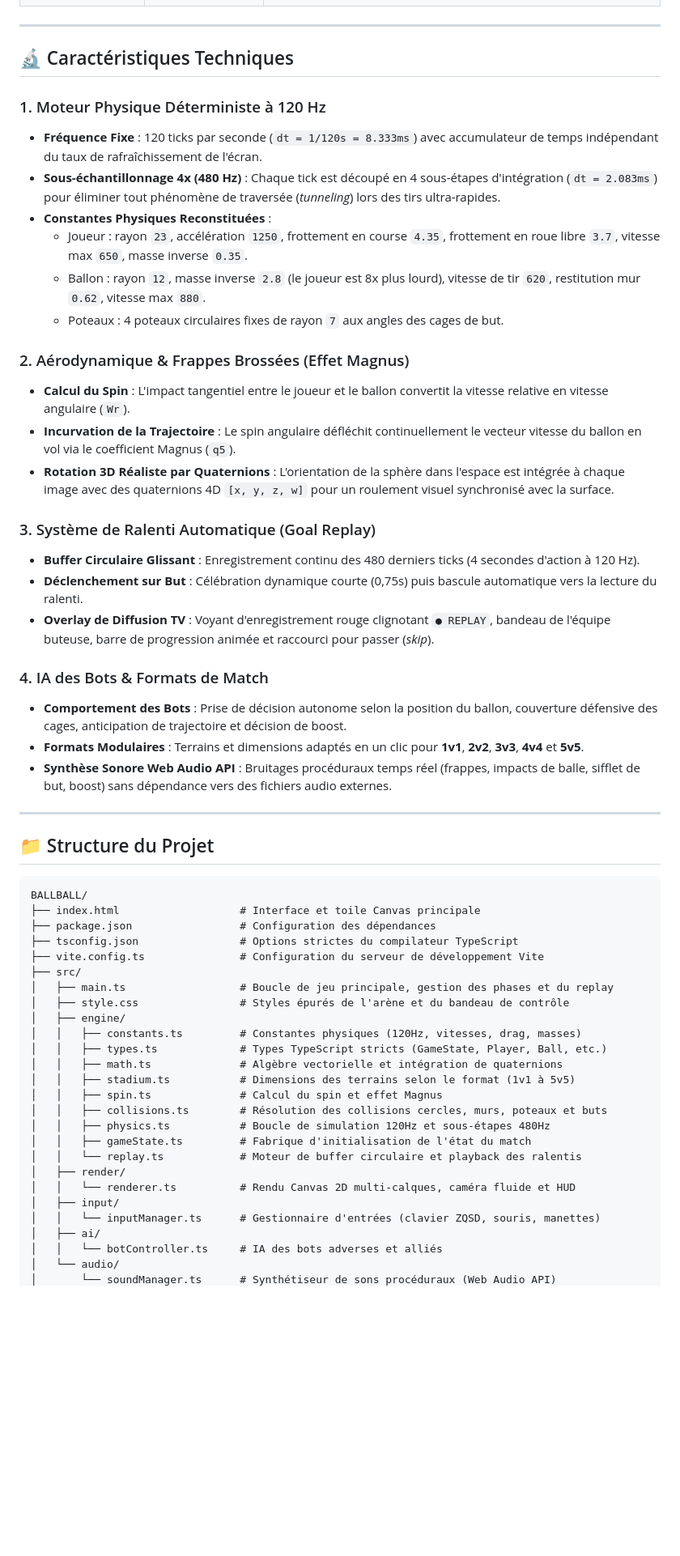
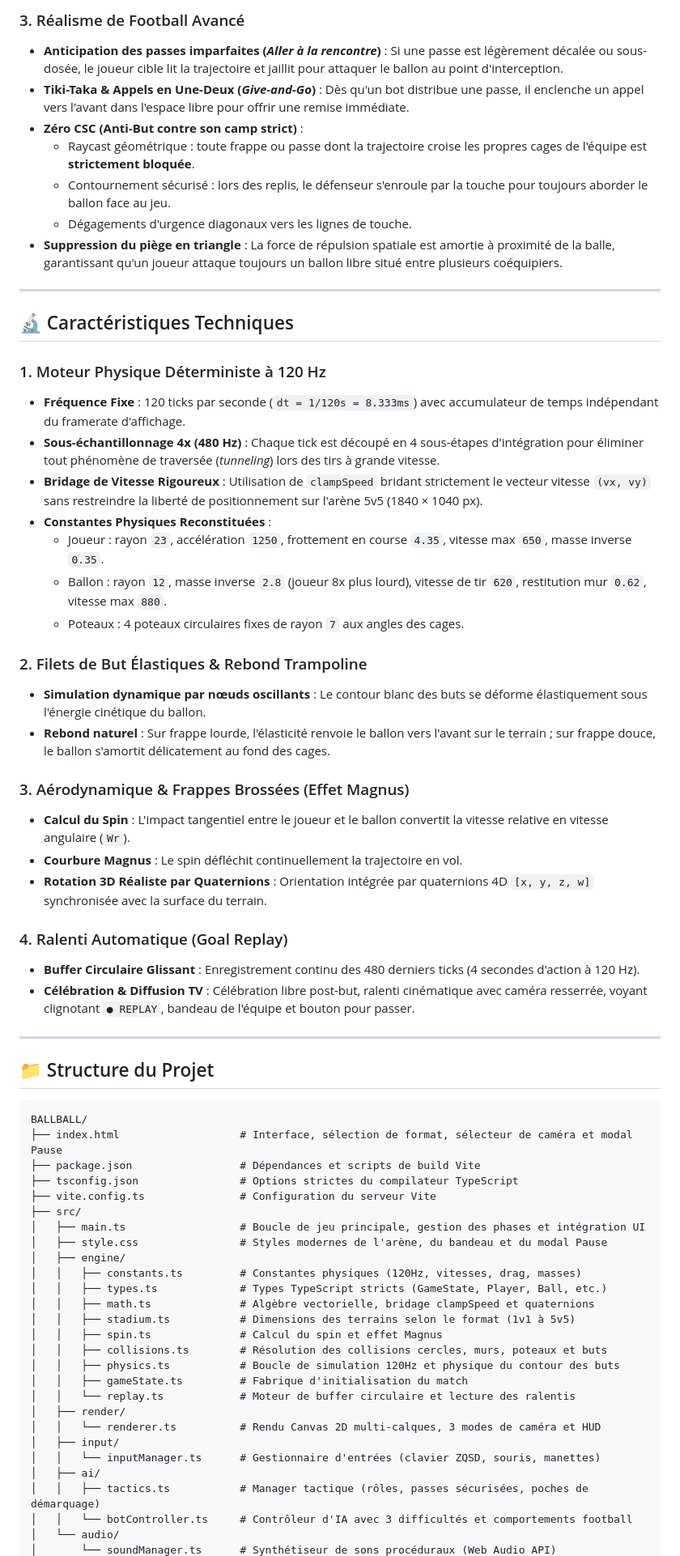
Before and after one commit to palimtz/ballball, a Markdown page: README.md, the part around one of its changes. Shown at 81% size. GitHub-like rendering; blank space fills up the shorter version.

Commit message:
docs: update README with 3 camera modes, pause difficulty selector, football tactical AI, and anti-own-goal features

````diff
--- a/README.md
+++ b/README.md
@@ -30,30 +70,37 @@ Le projet intègre fidèlement le modèle physique exact à **120 Hz**, la simul
+### 3. Réalisme de Football Avancé
+- **Anticipation des passes imparfaites (*Aller à la rencontre*)** : Si une passe est légèrement décalée ou sous-dosée, le joueur cible lit la trajectoire et jaillit pour attaquer le ballon au point d'interception.
+- **Tiki-Taka & Appels en Une-Deux (*Give-and-Go*)** : Dès qu'un bot distribue une passe, il enclenche un appel vers l'avant dans l'espace libre pour offrir une remise immédiate.
+- **Zéro CSC (Anti-But contre son camp strict)** :
+  - Raycast géométrique : toute frappe ou passe dont la trajectoire croise les propres cages de l'équipe est **strictement bloquée**.
+  - Contournement sécurisé : lors des replis, le défenseur s'enroule par la touche pour toujours aborder le ballon face au jeu.
+  - Dégagements d'urgence diagonaux vers les lignes de touche.
+- **Suppression du piège en triangle** : La force de répulsion spatiale est amortie à proximité de la balle, garantissant qu'un joueur attaque toujours un ballon libre situé entre plusieurs coéquipiers.
 
 ---
 
 ## 🔬 Caractéristiques Techniques
 
 ### 1. Moteur Physique Déterministe à 120 Hz
-- **Fréquence Fixe** : 120 ticks par seconde (`dt = 1/120s = 8.333ms`) avec accumulateur de temps indépendant du taux de rafraîchissement de l'écran.
-- **Sous-échantillonnage 4x (480 Hz)** : Chaque tick est découpé en 4 sous-étapes d'intégration (`dt = 2.083ms`) pour éliminer tout phénomène de traversée (*tunneling*) lors des tirs ultra-rapides.
+- **Fréquence Fixe** : 120 ticks par seconde (`dt = 1/120s = 8.333ms`) avec accumulateur de temps indépendant du framerate d'affichage.
+- **Sous-échantillonnage 4x (480 Hz)** : Chaque tick est découpé en 4 sous-étapes d'intégration pour éliminer tout phénomène de traversée (*tunneling*) lors des tirs à grande vitesse.
+- **Bridage de Vitesse Rigoureux** : Utilisation de `clampSpeed` bridant strictement le vecteur vitesse `(vx, vy)` sans restreindre la liberté de positionnement sur l'arène 5v5 (1840 × 1040 px).
 - **Constantes Physiques Reconstituées** :
-  - Joueur : rayon `23`, accélération `1250`, frottement en course `4.35`, frottement en roue libre `3.7`, vitesse max `650`, masse inverse `0.35`.
-  - Ballon : rayon `12`, masse inverse `2.8` (le joueur est 8x plus lourd), vitesse de tir `620`, restitution mur `0.62`, vitesse max `880`.
-  - Poteaux : 4 poteaux circulaires fixes de rayon `7` aux angles des cages de but.
+  - Joueur : rayon `23`, accélération `1250`, frottement en course `4.35`, vitesse max `650`, masse inverse `0.35`.
+  - Ballon : rayon `12`, masse inverse `2.8` (joueur 8x plus lourd), vitesse de tir `620`, restitution mur `0.62`, vitesse max `880`.
+  - Poteaux : 4 poteaux circulaires fixes de rayon `7` aux angles des cages.
 
-### 2. Aérodynamique & Frappes Brossées (Effet Magnus)
+### 2. Filets de But Élastiques & Rebond Trampoline
+- **Simulation dynamique par nœuds oscillants** : Le contour blanc des buts se déforme élastiquement sous l'énergie cinétique du ballon.
+- **Rebond naturel** : Sur frappe lourde, l'élasticité renvoie le ballon vers l'avant sur le terrain ; sur frappe douce, le ballon s'amortit délicatement au fond des cages.
+
+### 3. Aérodynamique & Frappes Brossées (Effet Magnus)
 - **Calcul du Spin** : L'impact tangentiel entre le joueur et le ballon convertit la vitesse relative en vitesse angulaire (`Wr`).
-- **Incurvation de la Trajectoire** : Le spin angulaire défléchit continuellement le vecteur vitesse du ballon en vol via le coefficient Magnus (`q5`).
-- **Rotation 3D Réaliste par Quaternions** : L'orientation de la sphère dans l'espace est intégrée à chaque image avec des quaternions 4D `[x, y, z, w]` pour un roulement visuel synchronisé avec la surface.
+- **Courbure Magnus** : Le spin défléchit continuellement la trajectoire en vol.
+- **Rotation 3D Réaliste par Quaternions** : Orientation intégrée par quaternions 4D `[x, y, z, w]` synchronisée avec la surface du terrain.
 
-### 3. Système de Ralenti Automatique (Goal Replay)
+### 4. Ralenti Automatique (Goal Replay)
 - **Buffer Circulaire Glissant** : Enregistrement continu des 480 derniers ticks (4 secondes d'action à 120 Hz).
-- **Déclenchement sur But** : Célébration dynamique courte (0,75s) puis bascule automatique vers la lecture du ralenti.
-- **Overlay de Diffusion TV** : Voyant d'enregistrement rouge clignotant `● REPLAY`, bandeau de l'équipe buteuse, barre de progression animée et raccourci pour passer (*skip*).
-
-### 4. IA des Bots & Formats de Match
-- **Comportement des Bots** : Prise de décision autonome selon la position du ballon, couverture défensive des cages, anticipation de trajectoire et décision de boost.
-- **Formats Modulaires** : Terrains et dimensions adaptés en un clic pour **1v1**, **2v2**, **3v3**, **4v4** et **5v5**.
-- **Synthèse Sonore Web Audio API** : Bruitages procéduraux temps réel (frappes, impacts de balle, sifflet de but, boost) sans dépendance vers des fichiers audio externes.
+- **Célébration & Diffusion TV** : Célébration libre post-but, ralenti cinématique avec caméra resserrée, voyant clignotant `● REPLAY`, bandeau de l'équipe et bouton pour passer.
 
 ---
 
@@ -61,28 +108,29 @@ Le projet intègre fidèlement le modèle physique exact à **120 Hz**, la simul
 
 ```
 BALLBALL/
-├── index.html                   # Interface et toile Canvas principale
-├── package.json                 # Configuration des dépendances
+├── index.html                   # Interface, sélection de format, sélecteur de caméra et modal Pause
+├── package.json                 # Dépendances et scripts de build Vite
 ├── tsconfig.json                # Options strictes du compilateur TypeScript
-├── vite.config.ts               # Configuration du serveur de développement Vite
+├── vite.config.ts               # Configuration du serveur Vite
 ├── src/
-│   ├── main.ts                  # Boucle de jeu principale, gestion des phases et du replay
-│   ├── style.css                # Styles épurés de l'arène et du bandeau de contrôle
+│   ├── main.ts                  # Boucle de jeu principale, gestion des phases et intégration UI
+│   ├── style.css                # Styles modernes de l'arène, du bandeau et du modal Pause
 │   ├── engine/
 │   │   ├── constants.ts         # Constantes physiques (120Hz, vitesses, drag, masses)
 │   │   ├── types.ts             # Types TypeScript stricts (GameState, Player, Ball, etc.)
-│   │   ├── math.ts              # Algèbre vectorielle et intégration de quaternions
+│   │   ├── math.ts              # Algèbre vectorielle, bridage clampSpeed et quaternions
 │   │   ├── stadium.ts           # Dimensions des terrains selon le format (1v1 à 5v5)
 │   │   ├── spin.ts              # Calcul du spin et effet Magnus
 │   │   ├── collisions.ts        # Résolution des collisions cercles, murs, poteaux et buts
-│   │   ├── physics.ts           # Boucle de simulation 120Hz et sous-étapes 480Hz
-│   │   ├── gameState.ts         # Fabrique d'initialisation de l'état du match
-│   │   └── replay.ts            # Moteur de buffer circulaire et playback des ralentis
+│   │   ├── physics.ts           # Boucle de simulation 120Hz et physique du contour des buts
+│   │   ├── gameState.ts         # Fabrique d'initialisation du match
+│   │   └── replay.ts            # Moteur de buffer circulaire et lecture des ralentis
 │   ├── render/
-│   │   └── renderer.ts          # Rendu Canvas 2D multi-calques, caméra fluide et HUD
+│   │   └── renderer.ts          # Rendu Canvas 2D multi-calques, 3 modes de caméra et HUD
 │   ├── input/
 │   │   └── inputManager.ts      # Gestionnaire d'entrées (clavier ZQSD, souris, manettes)
 │   ├── ai/
-│   │   └── botController.ts     # IA des bots adverses et alliés
+│   │   ├── tactics.ts           # Manager tactique (rôles, passes sécurisées, poches de démarquage)
+│   │   └── botController.ts     # Contrôleur d'IA avec 3 difficultés et comportements football
 │   └── audio/
 │       └── soundManager.ts      # Synthétiseur de sons procéduraux (Web Audio API)
````
Also changed, not shown: other parts of README.md (+54 -9 lines).
